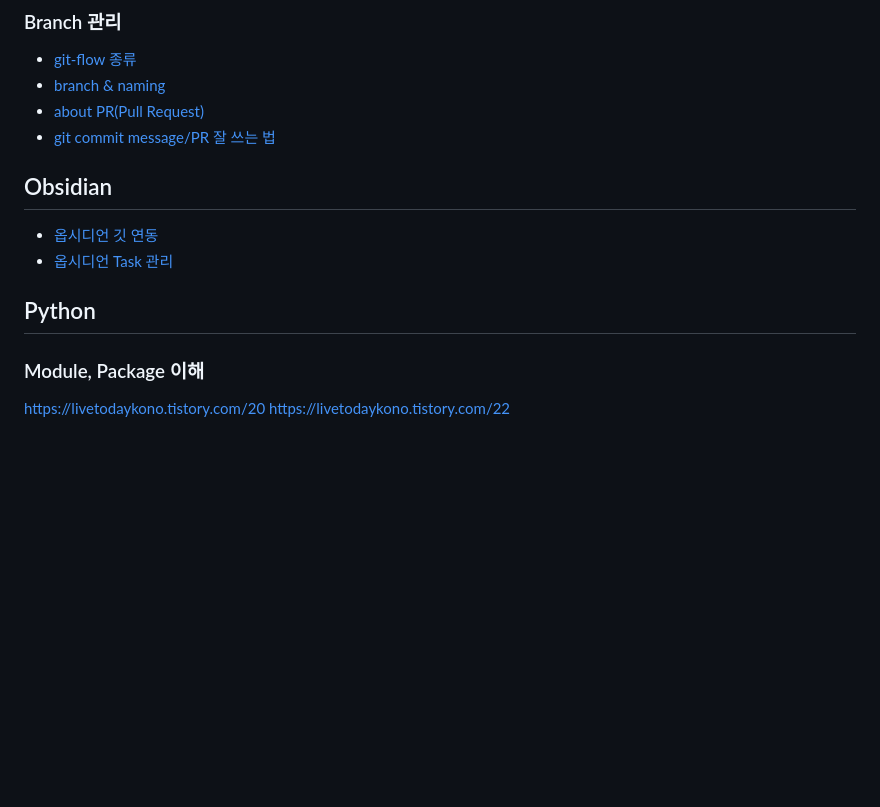
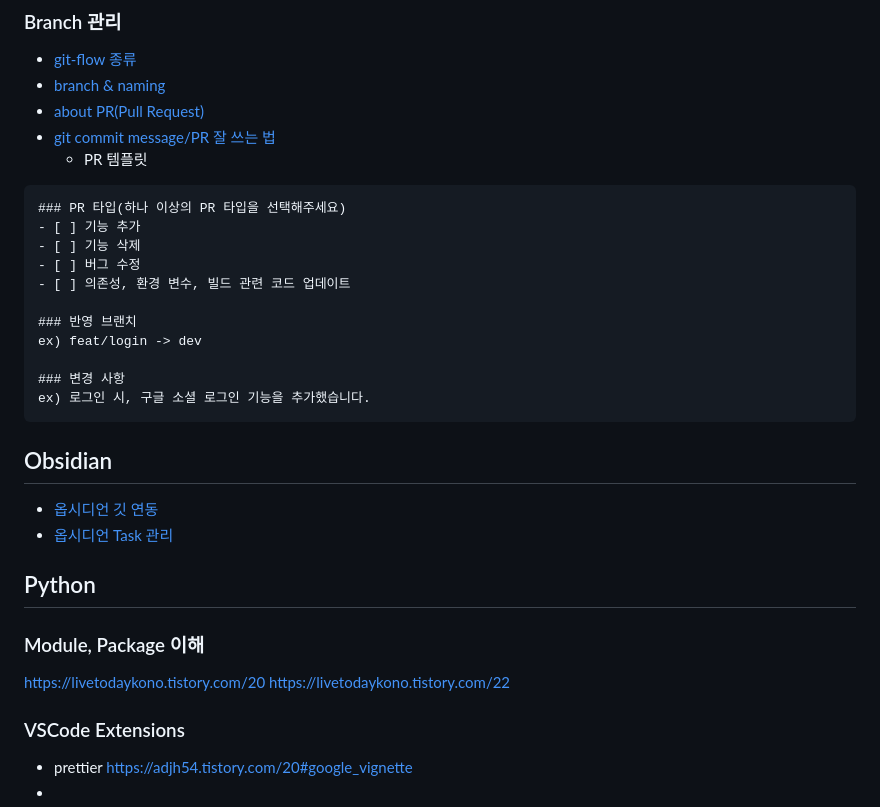
Before and after one commit to kky5738/chat3d-mobile, a Markdown page: README.md, the part around the change. GitHub-like rendering; blank space fills up the shorter version.

Commit message:
Update README.md - pr 템플릿 추가 - prettier vscode extension 추가

````diff
--- a/README.md
+++ b/README.md
@@ -51,6 +51,20 @@ https://github.com/threestudio-project/threestudio
 - [branch & naming](https://velog.io/@kim-jaemin420/Git-branch-naming)
 - [about PR(Pull Request)](https://mine-it-record.tistory.com/692)
 - [git commit message/PR 잘 쓰는 법](https://velog.io/@ye-ji/Git-PR-%EC%9E%98-%EC%93%B0%EB%8A%94-%EB%B0%A9%EB%B2%95)
+	- PR 템플릿
+```
+### PR 타입(하나 이상의 PR 타입을 선택해주세요)
+- [ ] 기능 추가
+- [ ] 기능 삭제
+- [ ] 버그 수정
+- [ ] 의존성, 환경 변수, 빌드 관련 코드 업데이트
+
+### 반영 브랜치
+ex) feat/login -> dev
+
+### 변경 사항
+ex) 로그인 시, 구글 소셜 로그인 기능을 추가했습니다.
+```
 
 ## Obsidian
 - [옵시디언 깃 연동](https://g4daclom.tistory.com/134)
@@ -60,3 +74,7 @@ https://github.com/threestudio-project/threestudio
 ### Module, Package 이해
 https://livetodaykono.tistory.com/20
 https://livetodaykono.tistory.com/22
+
+### VSCode Extensions
+- prettier https://adjh54.tistory.com/20#google_vignette
+-
````
